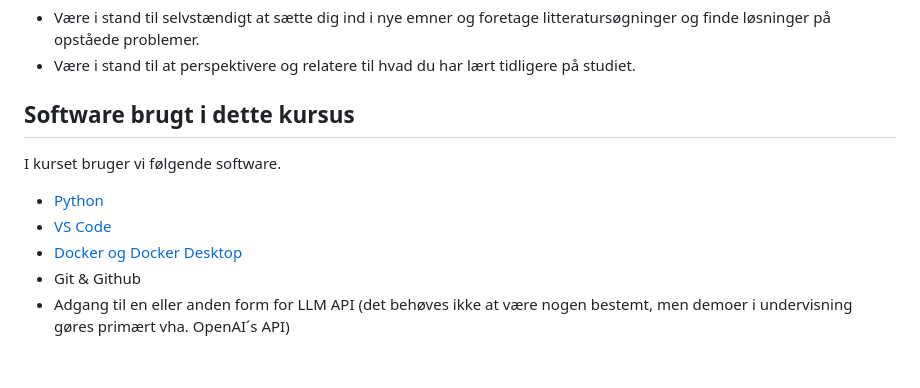
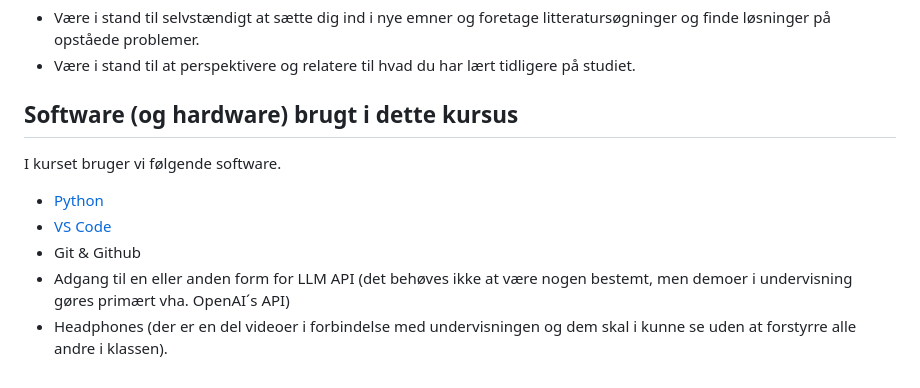
Before and after one commit to python-elective-kea/IntroPythonSpring2025, a Markdown page: lessons/about_this_elective.md, the part around the change. GitHub-like rendering.

Commit message:
headphones added

```diff
--- a/lessons/about_this_elective.md
+++ b/lessons/about_this_elective.md
@@ -44,10 +44,10 @@ Du vil efter dette valgfag er gennemført:
 - Være i stand til selvstændigt at sætte dig ind i nye emner og foretage litteratursøgninger og finde løsninger på opståede problemer.
 - Være i stand til at perspektivere og relatere til hvad du har lært tidligere på studiet.
 
-## Software brugt i dette kursus
+## Software (og hardware) brugt i dette kursus
 I kurset bruger vi følgende software.
 * [Python](https://www.python.org/downloads/)
 * [VS Code](https://code.visualstudio.com/download)
-* [Docker og Docker Desktop](https://www.docker.com/products/docker-desktop/)
 * Git & Github
 * Adgang til en eller anden form for LLM API (det behøves ikke at være nogen bestemt, men demoer i undervisning gøres primært vha. OpenAI´s API)
+* Headphones (der er en del videoer i forbindelse med undervisningen og dem skal i kunne se uden at forstyrre alle andre i klassen).
```
Also changed, not shown: lessons/ses10.md (+3 -1 lines).
